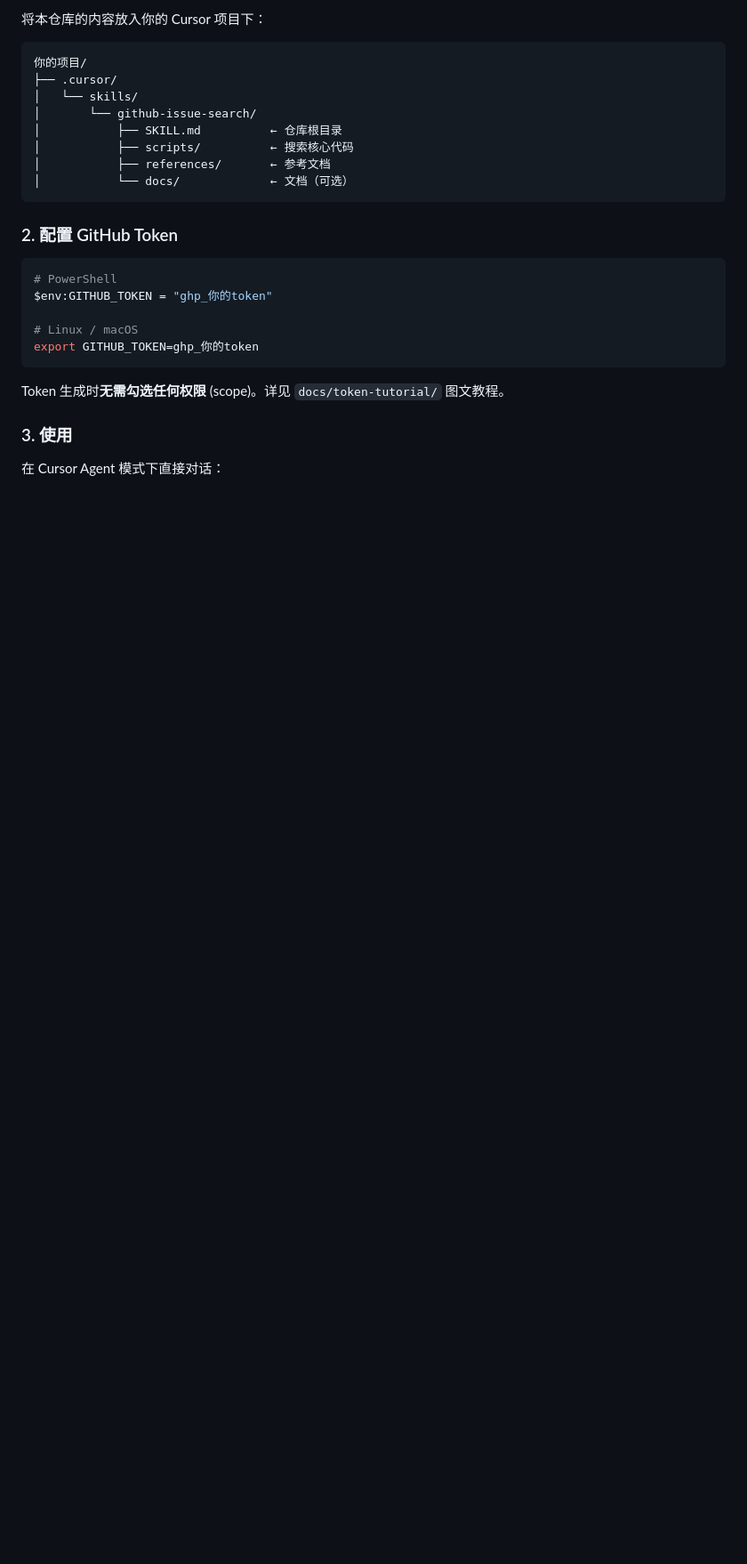
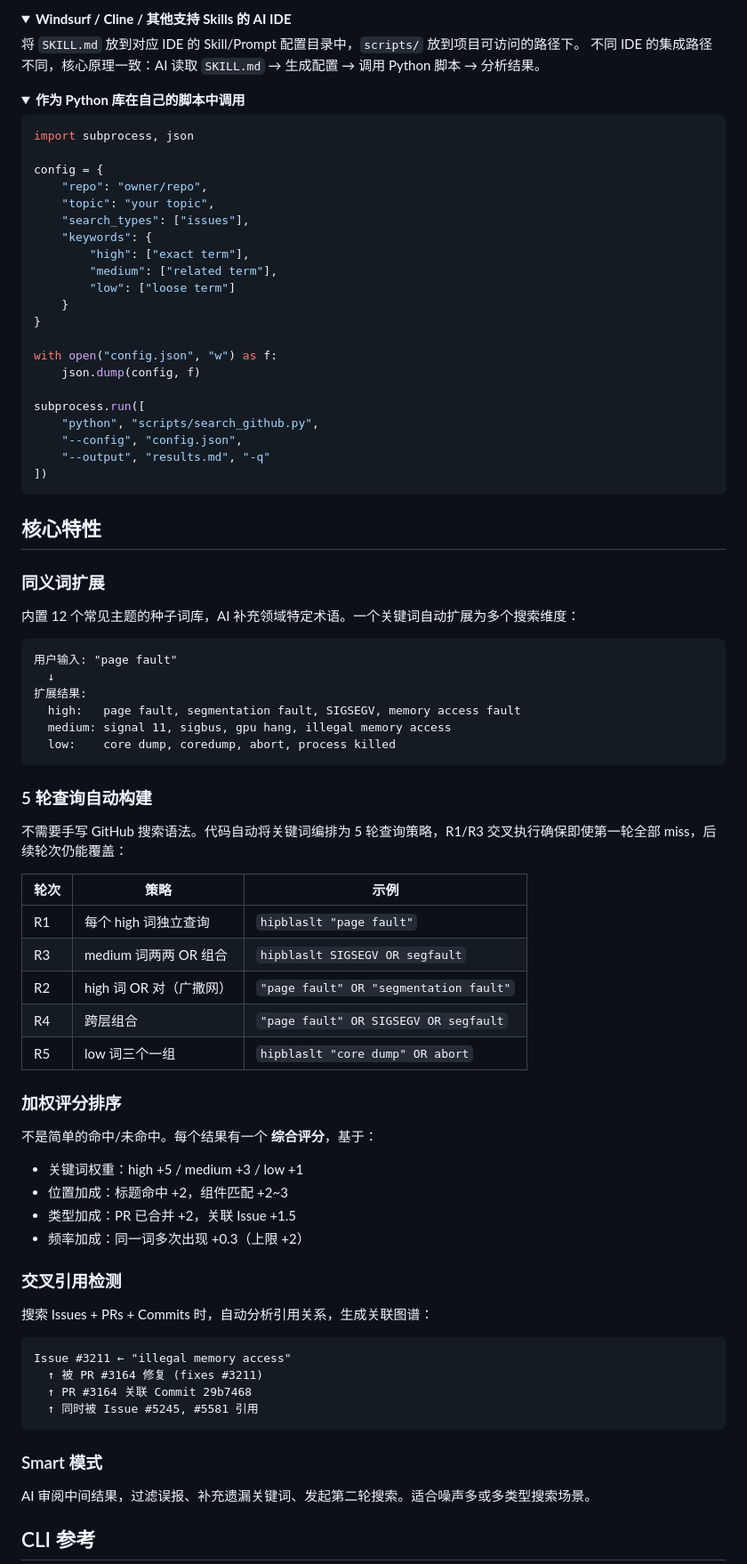
Before and after one commit to zlf111/github-semantic-search, a Markdown page: README.md, the part around one of its changes. Shown at 89% size. Drawn GitHub-style; folded sections open; blank space fills up the shorter version.

````diff
--- a/README.md
+++ b/README.md
@@ -21,30 +78,93 @@ git clone https://github.com/zlf111/github-semantic-search.git github-issue-sear
 
-将本仓库的内容放入你的 Cursor 项目下：
+</details>
+
+<details>
+<summary><b>Windsurf / Cline / 其他支持 Skills 的 AI IDE</b></summary>
+
+将 `SKILL.md` 放到对应 IDE 的 Skill/Prompt 配置目录中，`scripts/` 放到项目可访问的路径下。
+不同 IDE 的集成路径不同，核心原理一致：AI 读取 `SKILL.md` → 生成配置 → 调用 Python 脚本 → 分析结果。
+
+</details>
+
+<details>
+<summary><b>作为 Python 库在自己的脚本中调用</b></summary>
+
+```python
+import subprocess, json
+
+config = {
+    "repo": "owner/repo",
+    "topic": "your topic",
+    "search_types": ["issues"],
+    "keywords": {
+        "high": ["exact term"],
+        "medium": ["related term"],
+        "low": ["loose term"]
+    }
+}
+
+with open("config.json", "w") as f:
+    json.dump(config, f)
+
+subprocess.run([
+    "python", "scripts/search_github.py",
+    "--config", "config.json",
+    "--output", "results.md", "-q"
+])
+```
+
+</details>
+
+## 核心特性
+
+### 同义词扩展
+
+内置 12 个常见主题的种子词库，AI 补充领域特定术语。一个关键词自动扩展为多个搜索维度：
 
 ```
-你的项目/
-├── .cursor/
-│   └── skills/
-│       └── github-issue-search/
-│           ├── SKILL.md          ← 仓库根目录
-│           ├── scripts/          ← 搜索核心代码
-│           ├── references/       ← 参考文档
-│           └── docs/             ← 文档（可选）
+用户输入: "page fault"
+  ↓
+扩展结果:
+  high:   page fault, segmentation fault, SIGSEGV, memory access fault
+  medium: signal 11, sigbus, gpu hang, illegal memory access
+  low:    core dump, coredump, abort, process killed
 ```
 
-### 2. 配置 GitHub Token
+### 5 轮查询自动构建
 
-```powershell
-# PowerShell
-$env:GITHUB_TOKEN = "ghp_你的token"
+不需要手写 GitHub 搜索语法。代码自动将关键词编排为 5 轮查询策略，R1/R3 交叉执行确保即使第一轮全部 miss，后续轮次仍能覆盖：
 
-# Linux / macOS
-export GITHUB_TOKEN=ghp_你的token
+| 轮次 | 策略 | 示例 |
+|------|------|------|
+| R1 | 每个 high 词独立查询 | `hipblaslt "page fault"` |
+| R3 | medium 词两两 OR 组合 | `hipblaslt SIGSEGV OR segfault` |
+| R2 | high 词 OR 对（广撒网） | `"page fault" OR "segmentation fault"` |
+| R4 | 跨层组合 | `"page fault" OR SIGSEGV OR segfault` |
+| R5 | low 词三个一组 | `hipblaslt "core dump" OR abort` |
+
+### 加权评分排序
+
+不是简单的命中/未命中。每个结果有一个 **综合评分**，基于：
+
+- 关键词权重：high +5 / medium +3 / low +1
+- 位置加成：标题命中 +2，组件匹配 +2~3
+- 类型加成：PR 已合并 +2，关联 Issue +1.5
+- 频率加成：同一词多次出现 +0.3（上限 +2）
+
+### 交叉引用检测
+
+搜索 Issues + PRs + Commits 时，自动分析引用关系，生成关联图谱：
+
+```
+Issue #3211 ← "illegal memory access"
+  ↑ 被 PR #3164 修复 (fixes #3211)
+  ↑ PR #3164 关联 Commit 29b7468
+  ↑ 同时被 Issue #5245, #5581 引用
 ```
 
-Token 生成时**无需勾选任何权限** (scope)。详见 `docs/token-tutorial/` 图文教程。
+### Smart 模式
 
-### 3. 使用
+AI 审阅中间结果，过滤误报、补充遗漏关键词、发起第二轮搜索。适合噪声多或多类型搜索场景。
 
-在 Cursor Agent 模式下直接对话：
+## CLI 参考
 
````
Also changed, not shown: other parts of README.md (+110 -54 lines).
